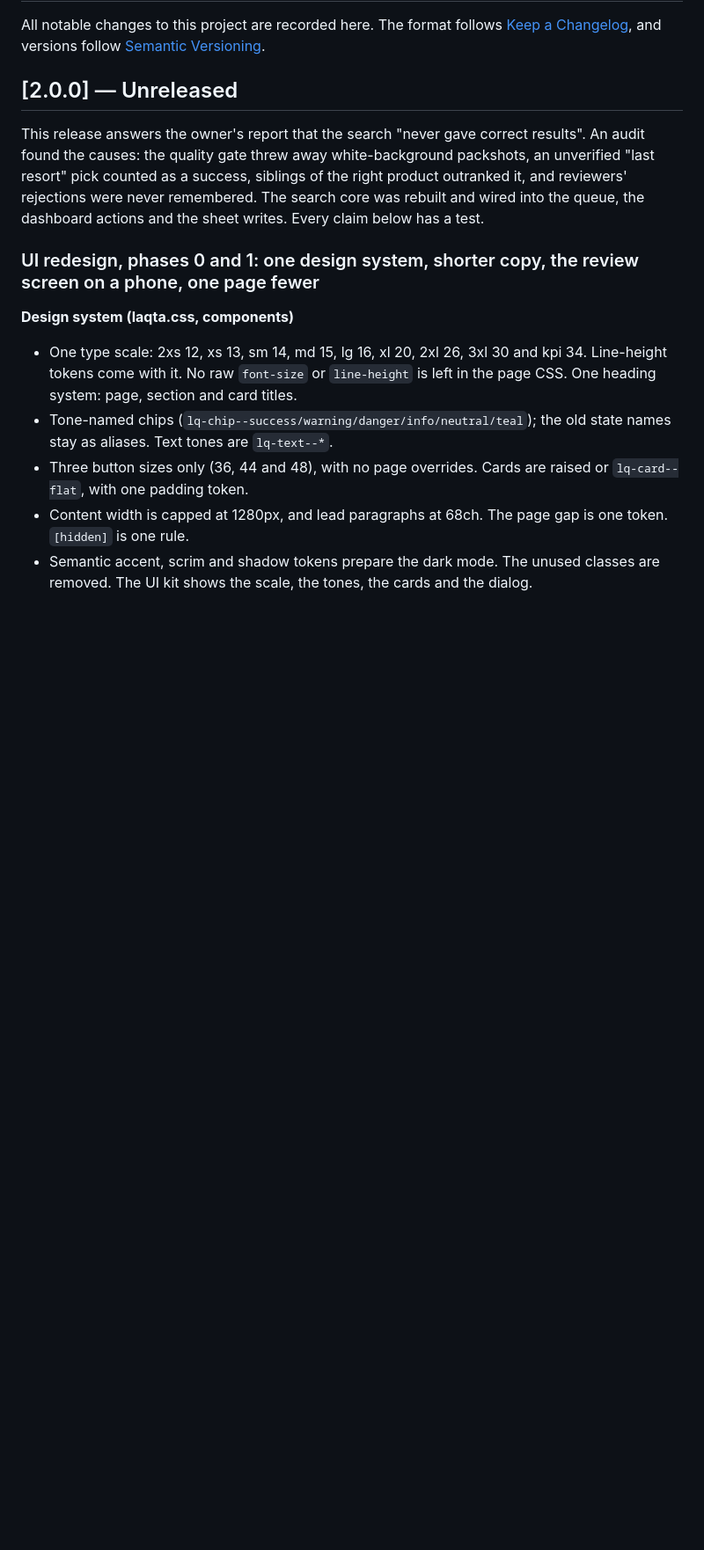
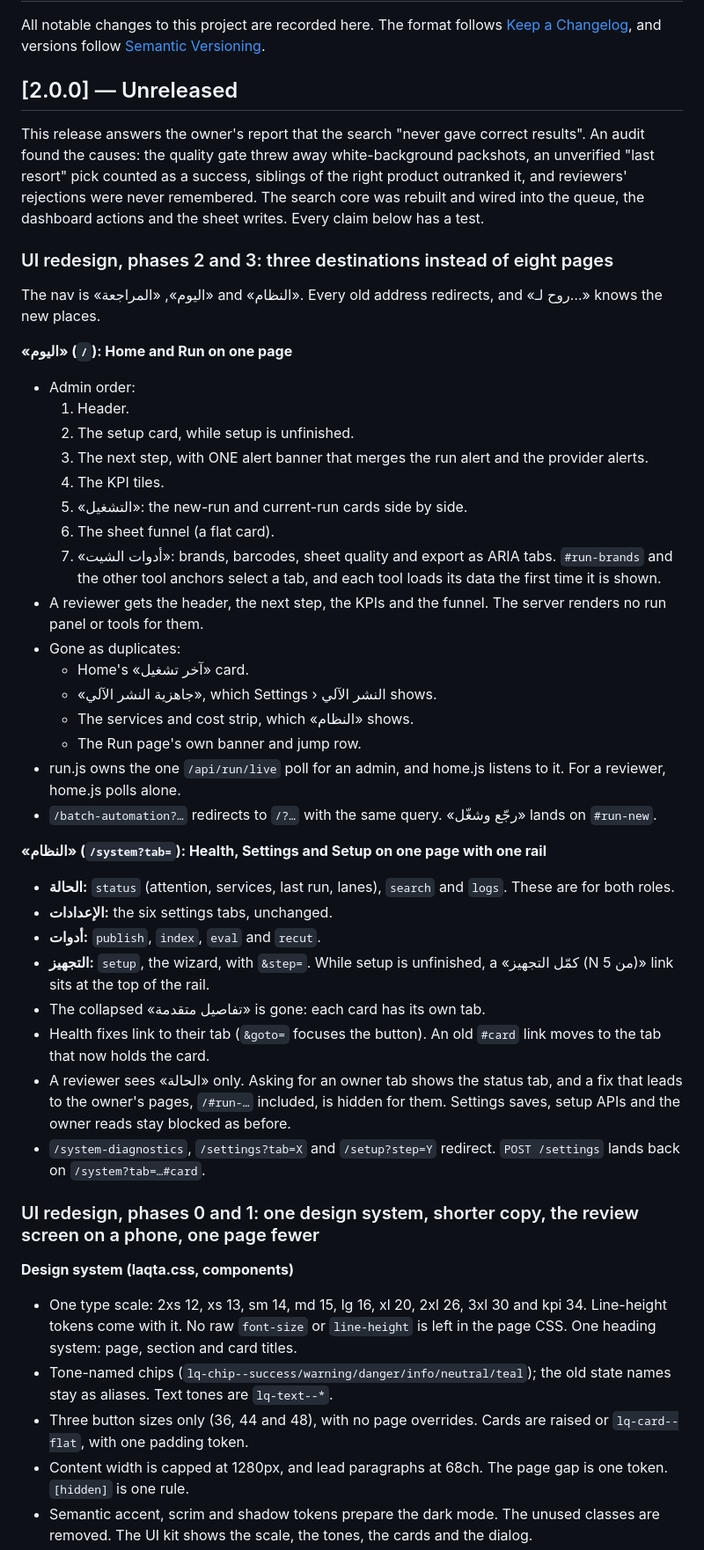
Before and after one commit to OsamaHamad123/product-image-automation-pipeline, a Markdown page: CHANGELOG.md, the part around the change. Shown at 88% size. Rendered like a GitHub page; blank space fills up the shorter version.

Commit message:
Changelog and walkthrough: «اليوم», «المراجعة» and «النظام»
Co-Authored-By: Claude Opus 5.5 (1M context) <noreply@anthropic.com>

```diff
--- a/CHANGELOG.md
+++ b/CHANGELOG.md
@@ -10,6 +10,46 @@ This release answers the owner's report that the search "never gave correct resu
 causes: the quality gate threw away white-background packshots, an unverified "last resort" pick counted as a
 success, siblings of the right product outranked it, and reviewers' rejections were never remembered. The search
 core was rebuilt and wired into the queue, the dashboard actions and the sheet writes. Every claim below has a test.
+
+### UI redesign, phases 2 and 3: three destinations instead of eight pages
+
+The nav is «اليوم», «المراجعة» and «النظام». Every old address redirects, and «روح لـ…» knows the new places.
+
+**«اليوم» (`/`): Home and Run on one page**
+- Admin order:
+  1. Header.
+  2. The setup card, while setup is unfinished.
+  3. The next step, with ONE alert banner that merges the run alert and the provider alerts.
+  4. The KPI tiles.
+  5. «التشغيل»: the new-run and current-run cards side by side.
+  6. The sheet funnel (a flat card).
+  7. «أدوات الشيت»: brands, barcodes, sheet quality and export as ARIA tabs. `#run-brands` and the other tool
+     anchors select a tab, and each tool loads its data the first time it is shown.
+- A reviewer gets the header, the next step, the KPIs and the funnel. The server renders no run panel or tools
+  for them.
+- Gone as duplicates:
+  - Home's «آخر تشغيل» card.
+  - «جاهزية النشر الآلي», which Settings › النشر الآلي shows.
+  - The services and cost strip, which «النظام» shows.
+  - The Run page's own banner and jump row.
+- run.js owns the one `/api/run/live` poll for an admin, and home.js listens to it. For a reviewer, home.js polls
+  alone.
+- `/batch-automation?…` redirects to `/?…` with the same query. «رجّع وشغّل» lands on `#run-new`.
+
+**«النظام» (`/system?tab=`): Health, Settings and Setup on one page with one rail**
+- **الحالة:** `status` (attention, services, last run, lanes), `search` and `logs`. These are for both roles.
+- **الإعدادات:** the six settings tabs, unchanged.
+- **أدوات:** `publish`, `index`, `eval` and `recut`.
+- **التجهيز:** `setup`, the wizard, with `&step=`. While setup is unfinished, a «كمّل التجهيز (N من 5)» link sits
+  at the top of the rail.
+- The collapsed «تفاصيل متقدمة» is gone: each card has its own tab.
+- Health fixes link to their tab (`&goto=` focuses the button). An old `#card` link moves to the tab that now
+  holds the card.
+- A reviewer sees «الحالة» only. Asking for an owner tab shows the status tab, and a fix that leads to the
+  owner's pages, `/#run-…` included, is hidden for them. Settings saves, setup APIs and the owner reads stay
+  blocked as before.
+- `/system-diagnostics`, `/settings?tab=X` and `/setup?step=Y` redirect. `POST /settings` lands back on
+  `/system?tab=…#card`.
 
 ### UI redesign, phases 0 and 1: one design system, shorter copy, the review screen on a phone, one page fewer
 
```
Also changed, not shown: docs/walkthrough.md (+21 -23 lines).
